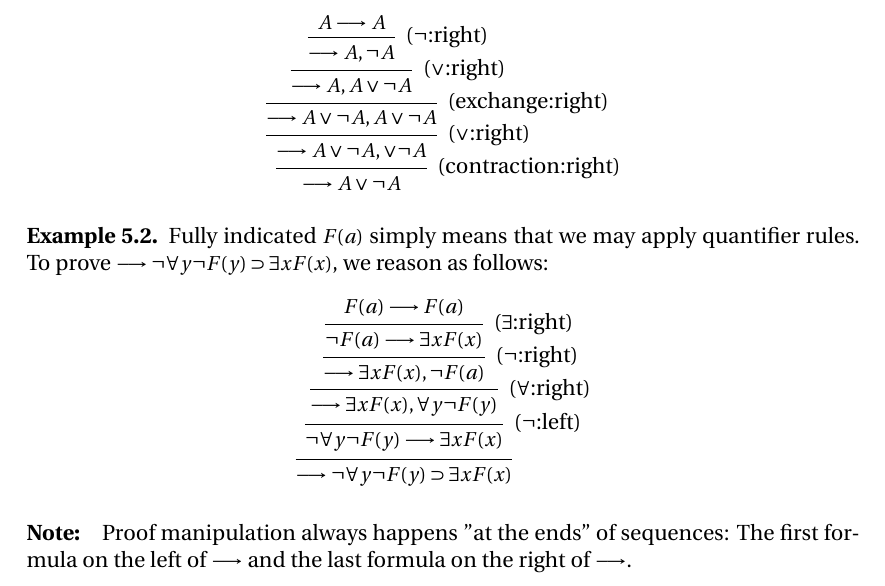
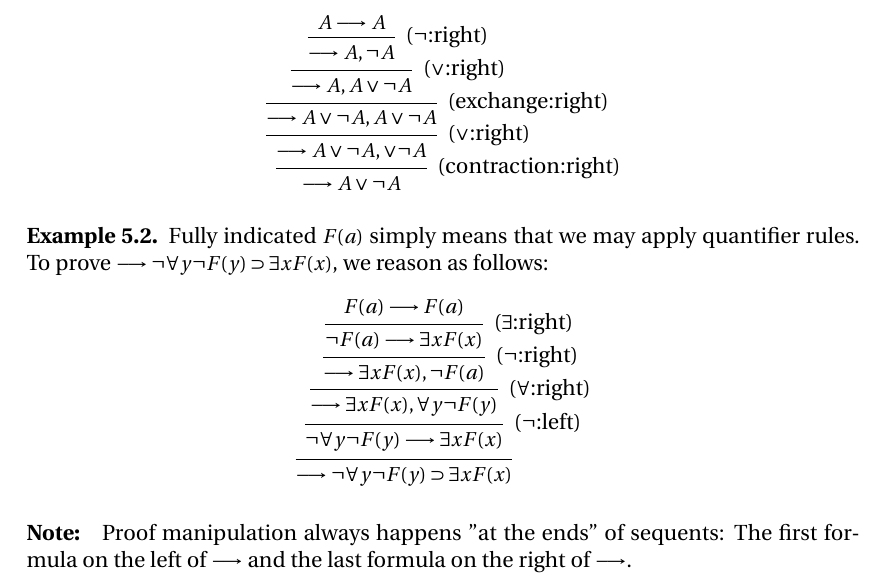
Before and after one commit to SeSodesa/tau-proof-theory-lecture-notes, a LaTeX document (main.tex): part of page 9 of 10, cut so that both start at the same text. Compiled offline with XeLaTeX.

Commit message:
Sequence → sequent

```diff
--- a/main.tex
+++ b/main.tex
@@ -568,7 +568,7 @@ i                       \(\arcs{a + b} \mult c\), \(t\), \(t_i\) \\
 \end{example}
 
 \paragraph{Note:}
-Proof manipulation always happens ''at the ends'' of sequences:
+Proof manipulation always happens ''at the ends'' of sequents:
 The first formula on the left of \(\seq\) and the last formula on the right of \(\seq\).
 
 \paragraph{Note:}
```
